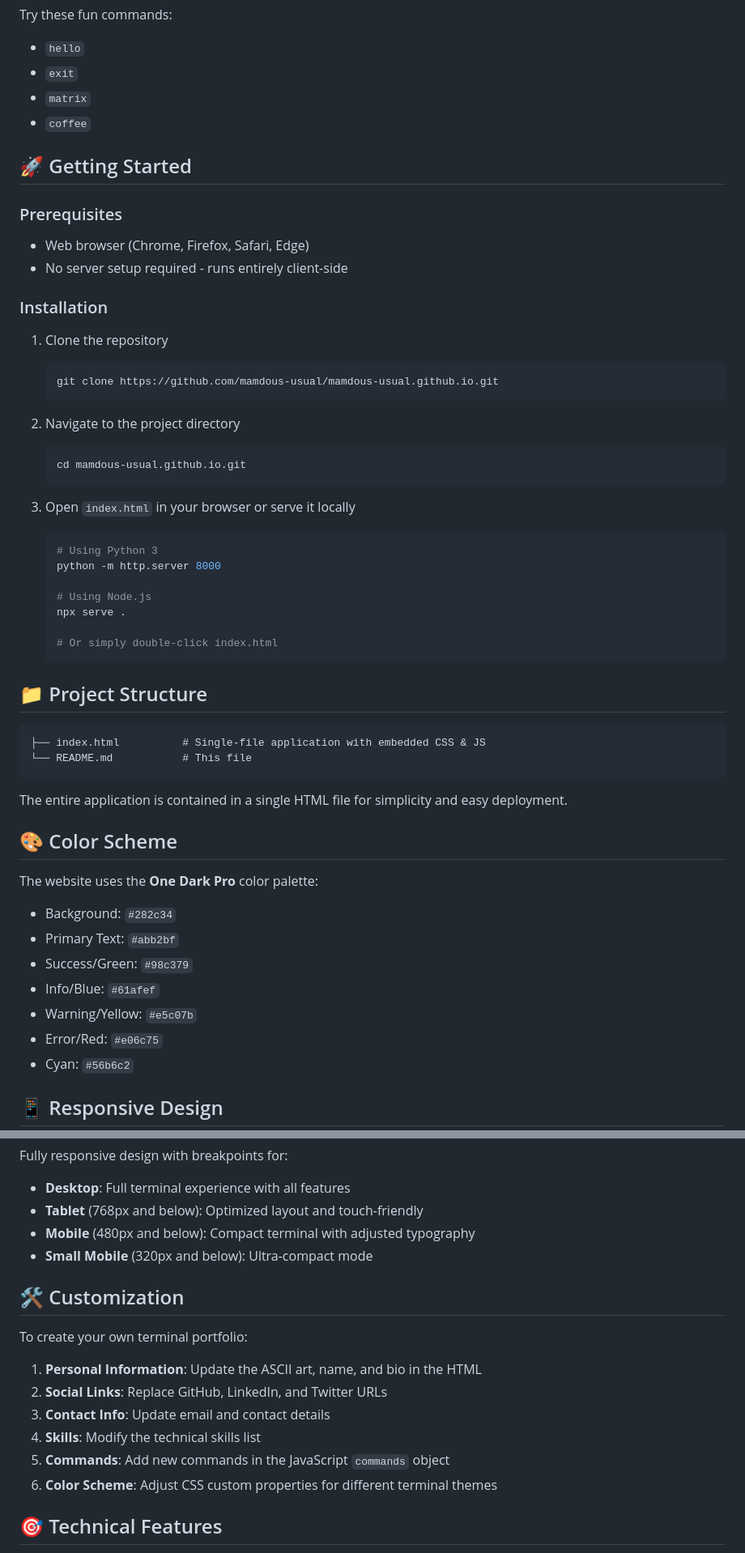
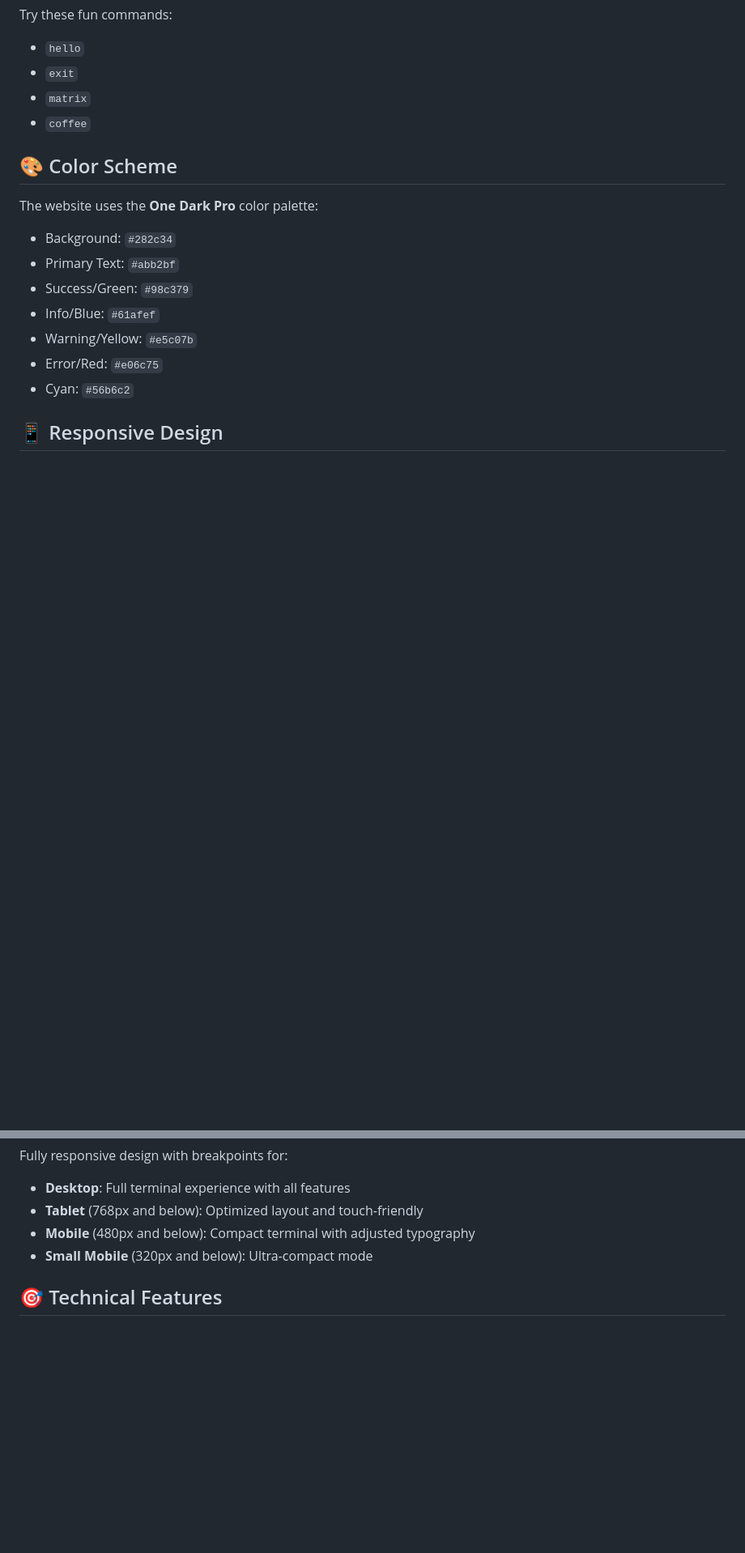
Before and after one commit to mamdous-usual/mamdous-usual.github.io, a Markdown page: README.md, 2 parts joined by grey strips. Shown at 81% size. Rendered like a GitHub page; blank space fills up the shorter version.

Commit message:
Remove some stuffs

````diff
--- a/README.md
+++ b/README.md
@@ -56,45 +56,6 @@ Try these fun commands:
 - `matrix`
 - `coffee`
 
-## 🚀 Getting Started
-
-### Prerequisites
-
-- Web browser (Chrome, Firefox, Safari, Edge)
-- No server setup required - runs entirely client-side
-
-### Installation
-
-1. Clone the repository
-   ```bash
-   git clone https://github.com/mamdous-usual/mamdous-usual.github.io.git
-   ```
-
-2. Navigate to the project directory
-   ```bash
-   cd mamdous-usual.github.io.git
-   ```
-
-3. Open `index.html` in your browser or serve it locally
-   ```bash
-   # Using Python 3
-   python -m http.server 8000
-
-   # Using Node.js
-   npx serve .
-
-   # Or simply double-click index.html
-   ```
-
-## 📁 Project Structure
-
-```
-├── index.html          # Single-file application with embedded CSS & JS
-└── README.md           # This file
-```
-
-The entire application is contained in a single HTML file for simplicity and easy deployment.
-
 ## 🎨 Color Scheme
 
 The website uses the **One Dark Pro** color palette:
@@ -114,17 +75,6 @@ Fully responsive design with breakpoints for:
 - **Mobile** (480px and below): Compact terminal with adjusted typography
 - **Small Mobile** (320px and below): Ultra-compact mode
 
-## 🛠️ Customization
-
-To create your own terminal portfolio:
-
-1. **Personal Information**: Update the ASCII art, name, and bio in the HTML
-2. **Social Links**: Replace GitHub, LinkedIn, and Twitter URLs
-3. **Contact Info**: Update email and contact details
-4. **Skills**: Modify the technical skills list
-5. **Commands**: Add new commands in the JavaScript `commands` object
-6. **Color Scheme**: Adjust CSS custom properties for different terminal themes
-
 ## 🎯 Technical Features
 
 - **Command Processing**: Robust command parser with argument support
````
Also changed, not shown: other parts of README.md (+2 -18 lines).
